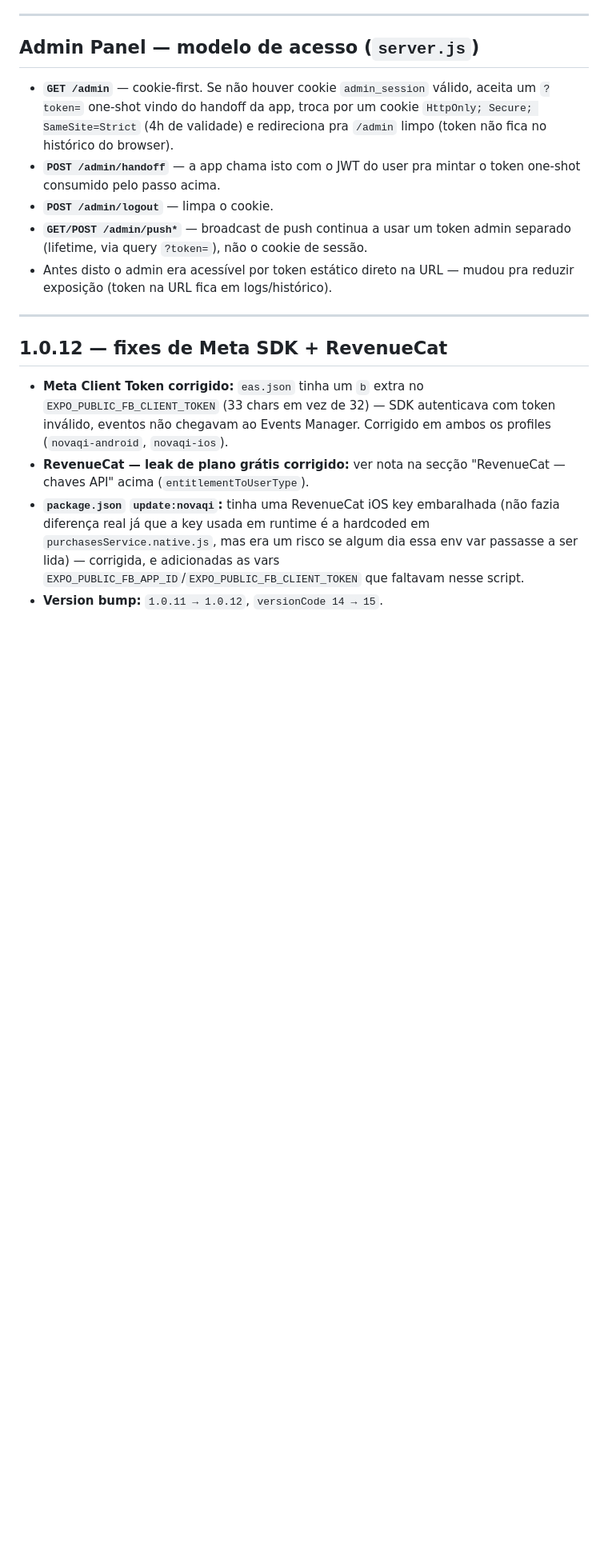
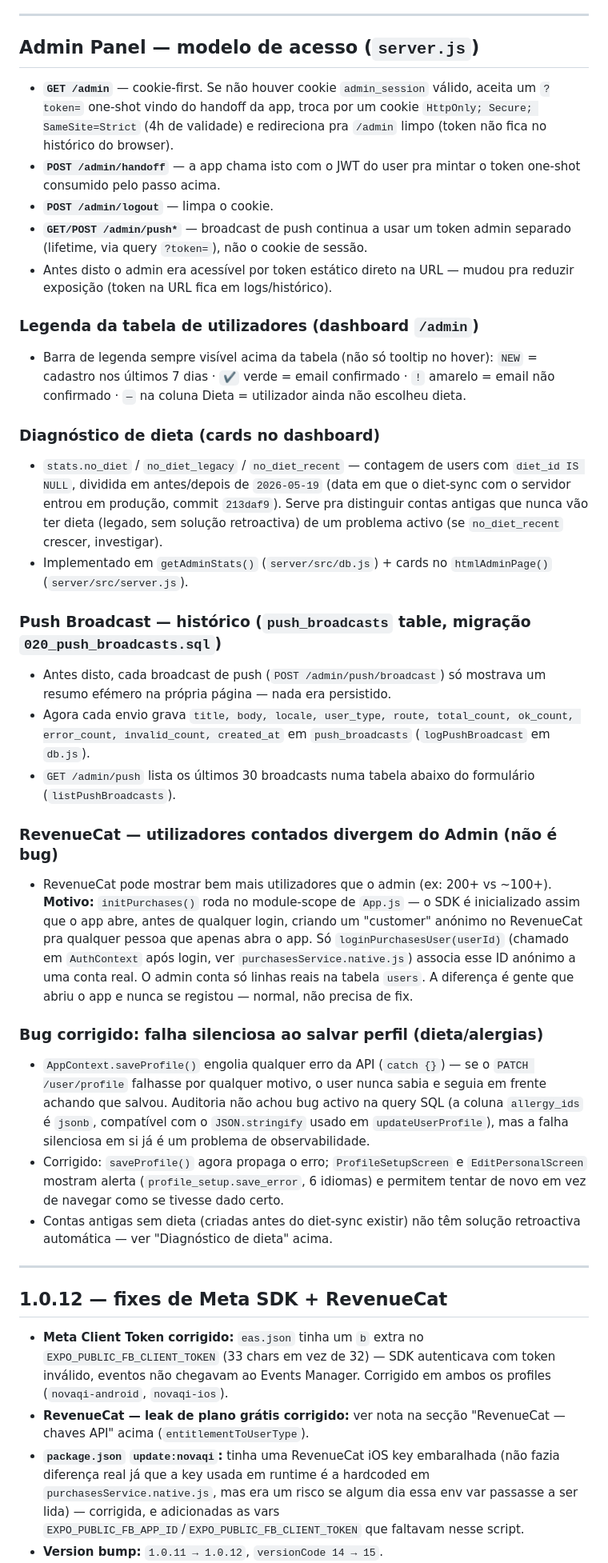
Before and after one commit to daviwazlawick/veganland, a Markdown page: CLAUDE.md, the part around one of its changes. Shown at 80% size. Drawn GitHub-style; blank space fills up the shorter version.

Commit message:
docs: record admin panel session in CLAUDE.md
Documents this session's work: admin table legend, diet diagnostic
cards (no_diet/no_diet_legacy/no_diet_recent), push broadcast history
(push_broadcasts table), the RevenueCat-vs-admin count explanation,
and the saveProfile silent-failure fix. Also corrected the users.allergy_ids
column type in the DB reference table — it's jsonb, not TEXT[].

Co-Authored-By: Claude Sonnet 5 <noreply@anthropic.com>

```diff
--- a/CLAUDE.md
+++ b/CLAUDE.md
@@ -568,6 +574,26 @@ Tudo o que foi adicionado entre 2026-06-29 e 2026-06-30:
 - **`GET/POST /admin/push*`** — broadcast de push continua a usar um token admin separado (lifetime, via query `?token=`), não o cookie de sessão.
 - Antes disto o admin era acessível por token estático direto na URL — mudou pra reduzir exposição (token na URL fica em logs/histórico).
 
+### Legenda da tabela de utilizadores (dashboard `/admin`)
+- Barra de legenda sempre visível acima da tabela (não só tooltip no hover): `NEW` = cadastro nos últimos 7 dias · `✔` verde = email confirmado · `!` amarelo = email não confirmado · `—` na coluna Dieta = utilizador ainda não escolheu dieta.
+
+### Diagnóstico de dieta (cards no dashboard)
+- `stats.no_diet` / `no_diet_legacy` / `no_diet_recent` — contagem de users com `diet_id IS NULL`, dividida em antes/depois de `2026-05-19` (data em que o diet-sync com o servidor entrou em produção, commit `213daf9`). Serve pra distinguir contas antigas que nunca vão ter dieta (legado, sem solução retroactiva) de um problema activo (se `no_diet_recent` crescer, investigar).
+- Implementado em `getAdminStats()` (`server/src/db.js`) + cards no `htmlAdminPage()` (`server/src/server.js`).
+
+### Push Broadcast — histórico (`push_broadcasts` table, migração `020_push_broadcasts.sql`)
+- Antes disto, cada broadcast de push (`POST /admin/push/broadcast`) só mostrava um resumo efémero na própria página — nada era persistido.
+- Agora cada envio grava `title, body, locale, user_type, route, total_count, ok_count, error_count, invalid_count, created_at` em `push_broadcasts` (`logPushBroadcast` em `db.js`).
+- `GET /admin/push` lista os últimos 30 broadcasts numa tabela abaixo do formulário (`listPushBroadcasts`).
+
+### RevenueCat — utilizadores contados divergem do Admin (não é bug)
+- RevenueCat pode mostrar bem mais utilizadores que o admin (ex: 200+ vs ~100+). **Motivo:** `initPurchases()` roda no module-scope de `App.js` — o SDK é inicializado assim que o app abre, antes de qualquer login, criando um "customer" anónimo no RevenueCat pra qualquer pessoa que apenas abra o app. Só `loginPurchasesUser(userId)` (chamado em `AuthContext` após login, ver `purchasesService.native.js`) associa esse ID anónimo a uma conta real. O admin conta só linhas reais na tabela `users`. A diferença é gente que abriu o app e nunca se registou — normal, não precisa de fix.
+
+### Bug corrigido: falha silenciosa ao salvar perfil (dieta/alergias)
+- `AppContext.saveProfile()` engolia qualquer erro da API (`catch {}`) — se o `PATCH /user/profile` falhasse por qualquer motivo, o user nunca sabia e seguia em frente achando que salvou. Auditoria não achou bug activo na query SQL (a coluna `allergy_ids` é `jsonb`, compatível com o `JSON.stringify` usado em `updateUserProfile`), mas a falha silenciosa em si já é um problema de observabilidade.
+- Corrigido: `saveProfile()` agora propaga o erro; `ProfileSetupScreen` e `EditPersonalScreen` mostram alerta (`profile_setup.save_error`, 6 idiomas) e permitem tentar de novo em vez de navegar como se tivesse dado certo.
+- Contas antigas sem dieta (criadas antes do diet-sync existir) não têm solução retroactiva automática — ver "Diagnóstico de dieta" acima.
+
 ---
 
 ## 1.0.12 — fixes de Meta SDK + RevenueCat
```
Also changed, not shown: other parts of CLAUDE.md (+7 -1 lines).
